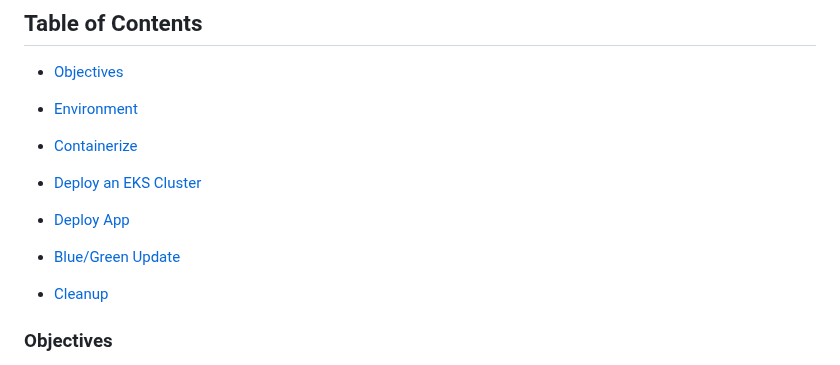
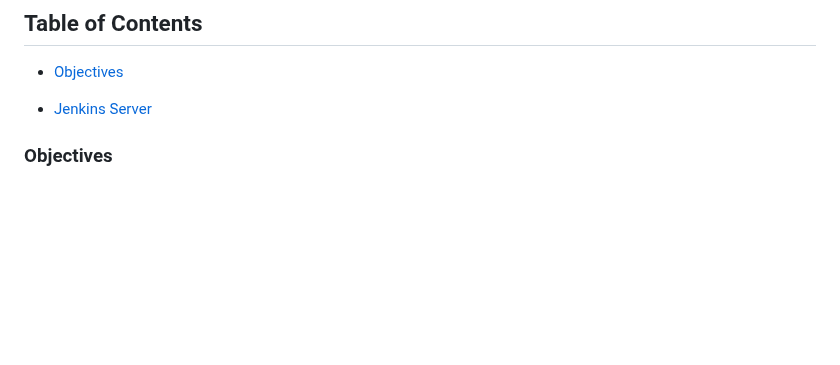
Before and after one commit to Weznoe/aws-devops, a Markdown page: README.md, the part around the change. GitHub-like rendering; blank space fills up the shorter version.

Commit message:
update ToC

```diff
--- a/README.md
+++ b/README.md
@@ -3,17 +3,7 @@
 
 - [Objectives](#objectives)
 
-- [Environment](#environment)
-
-- [Containerize](#containerize)
-
-- [Deploy an EKS Cluster](#deploy-an-eks-cluster)
-
-- [Deploy App](#deploy-app)
-
-- [Blue/Green Update](#bluegreen-update)
-
-- [Cleanup](#cleanup)
+- [Jenkins Server](#jenkins-server)
 
 ### Objectives
 1. Stand up a Jenkins server
```
